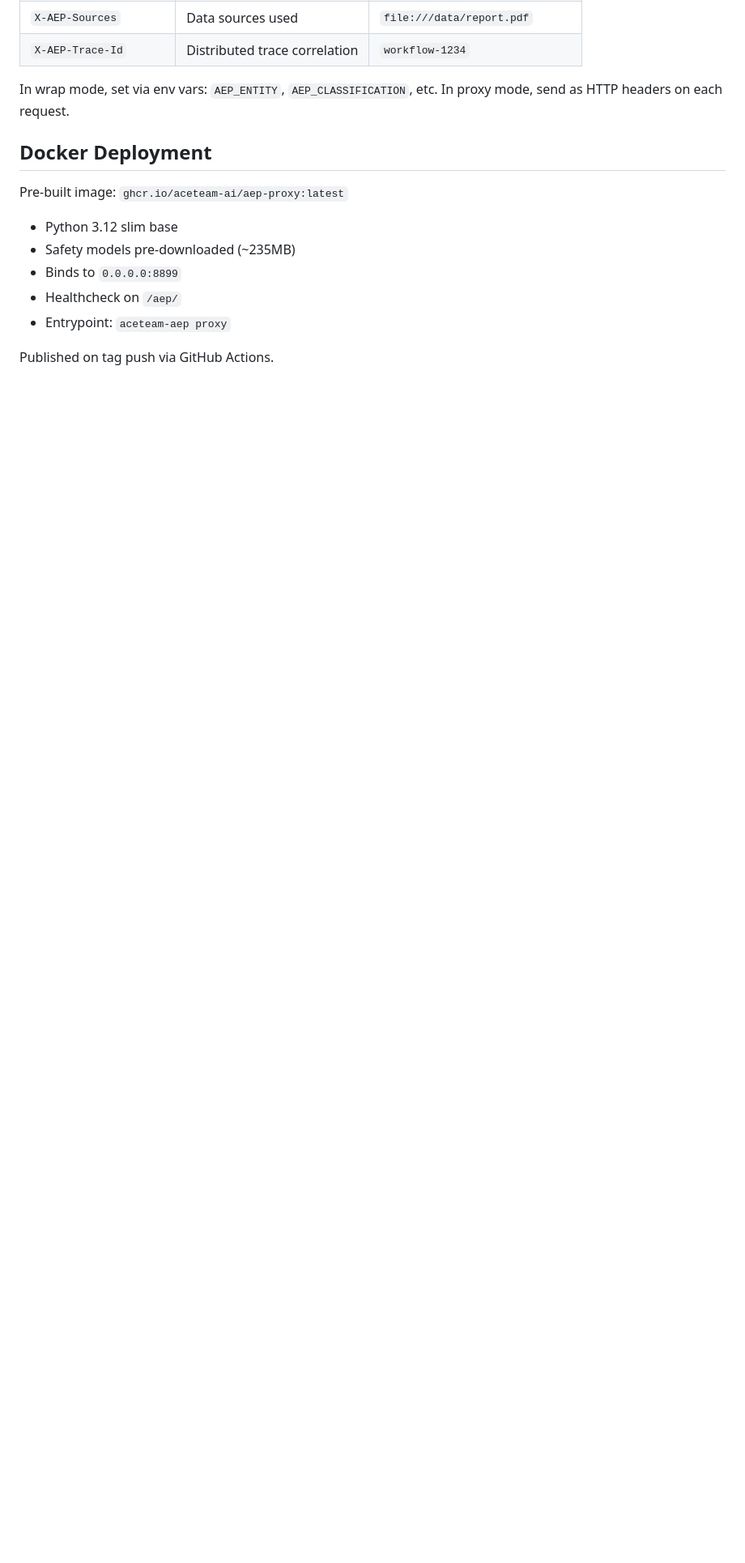
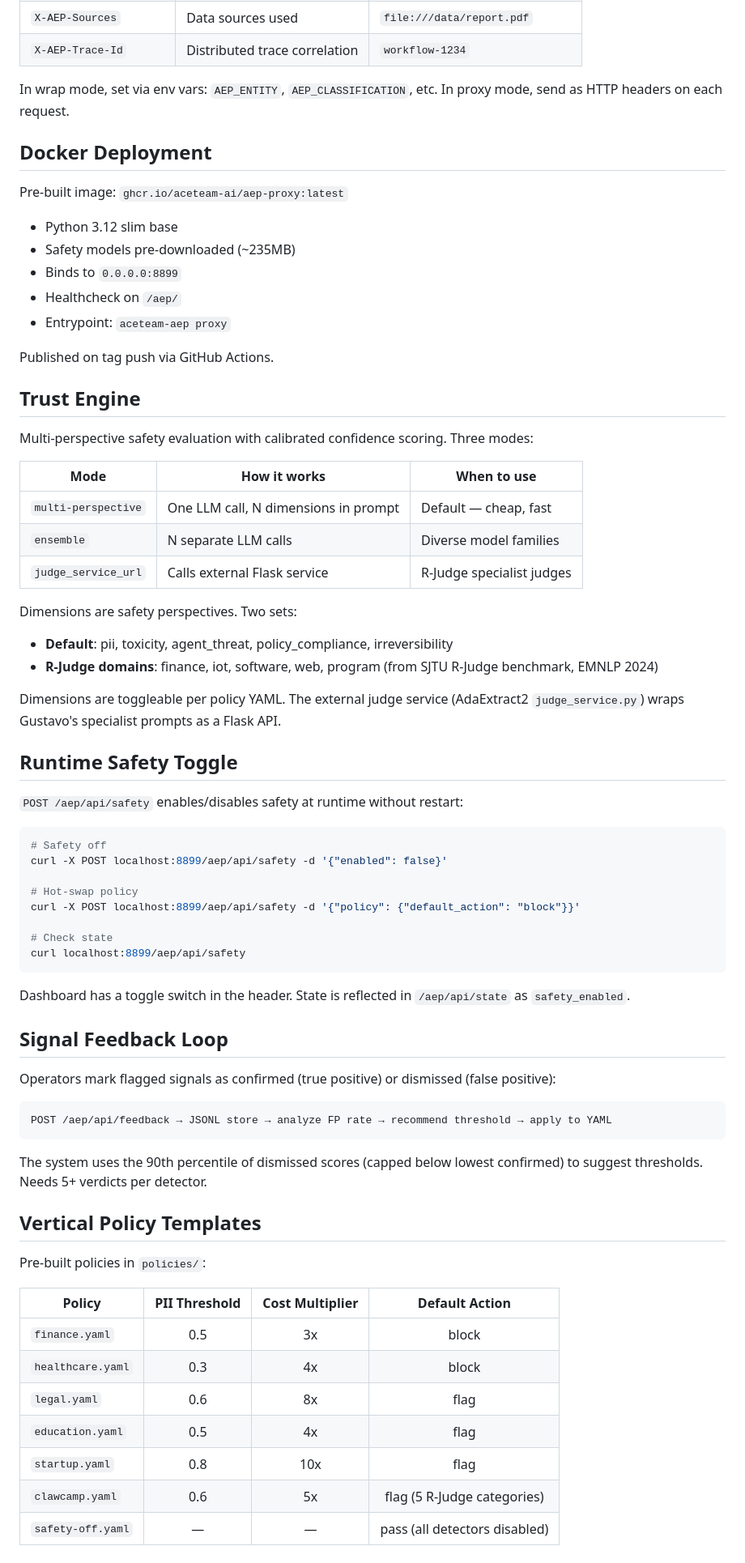
Before and after one commit to aceteam-ai/aceteam-aep, a Markdown page: docs/engineering/architecture.md, the part around one of its changes. Shown at 81% size. GitHub-like rendering; blank space fills up the shorter version.

Commit message:
docs: update architecture with Trust Engine, feedback loop, safety toggle, vertical policies

````diff
--- a/docs/engineering/architecture.md
+++ b/docs/engineering/architecture.md
@@ -183,3 +192,61 @@ Pre-built image: `ghcr.io/aceteam-ai/aep-proxy:latest`
 - Entrypoint: `aceteam-aep proxy`
 
 Published on tag push via GitHub Actions.
+
+## Trust Engine
+
+Multi-perspective safety evaluation with calibrated confidence scoring. Three modes:
+
+| Mode | How it works | When to use |
+|------|-------------|-------------|
+| `multi-perspective` | One LLM call, N dimensions in prompt | Default — cheap, fast |
+| `ensemble` | N separate LLM calls | Diverse model families |
+| `judge_service_url` | Calls external Flask service | R-Judge specialist judges |
+
+Dimensions are safety perspectives. Two sets:
+
+- **Default**: pii, toxicity, agent_threat, policy_compliance, irreversibility
+- **R-Judge domains**: finance, iot, software, web, program (from SJTU R-Judge benchmark, EMNLP 2024)
+
+Dimensions are toggleable per policy YAML. The external judge service (AdaExtract2 `judge_service.py`) wraps Gustavo's specialist prompts as a Flask API.
+
+## Runtime Safety Toggle
+
+`POST /aep/api/safety` enables/disables safety at runtime without restart:
+
+```bash
+# Safety off
+curl -X POST localhost:8899/aep/api/safety -d '{"enabled": false}'
+
+# Hot-swap policy
+curl -X POST localhost:8899/aep/api/safety -d '{"policy": {"default_action": "block"}}'
+
+# Check state
+curl localhost:8899/aep/api/safety
+```
+
+Dashboard has a toggle switch in the header. State is reflected in `/aep/api/state` as `safety_enabled`.
+
+## Signal Feedback Loop
+
+Operators mark flagged signals as confirmed (true positive) or dismissed (false positive):
+
+```
+POST /aep/api/feedback → JSONL store → analyze FP rate → recommend threshold → apply to YAML
+```
+
+The system uses the 90th percentile of dismissed scores (capped below lowest confirmed) to suggest thresholds. Needs 5+ verdicts per detector.
+
+## Vertical Policy Templates
+
+Pre-built policies in `policies/`:
+
+| Policy | PII Threshold | Cost Multiplier | Default Action |
+|--------|:------------:|:---------------:|:--------------:|
+| `finance.yaml` | 0.5 | 3x | block |
+| `healthcare.yaml` | 0.3 | 4x | block |
+| `legal.yaml` | 0.6 | 8x | flag |
+| `education.yaml` | 0.5 | 4x | flag |
+| `startup.yaml` | 0.8 | 10x | flag |
+| `clawcamp.yaml` | 0.6 | 5x | flag (5 R-Judge categories) |
+| `safety-off.yaml` | — | — | pass (all detectors disabled) |
````
Also changed, not shown: other parts of docs/engineering/architecture.md (+13 -4 lines).
